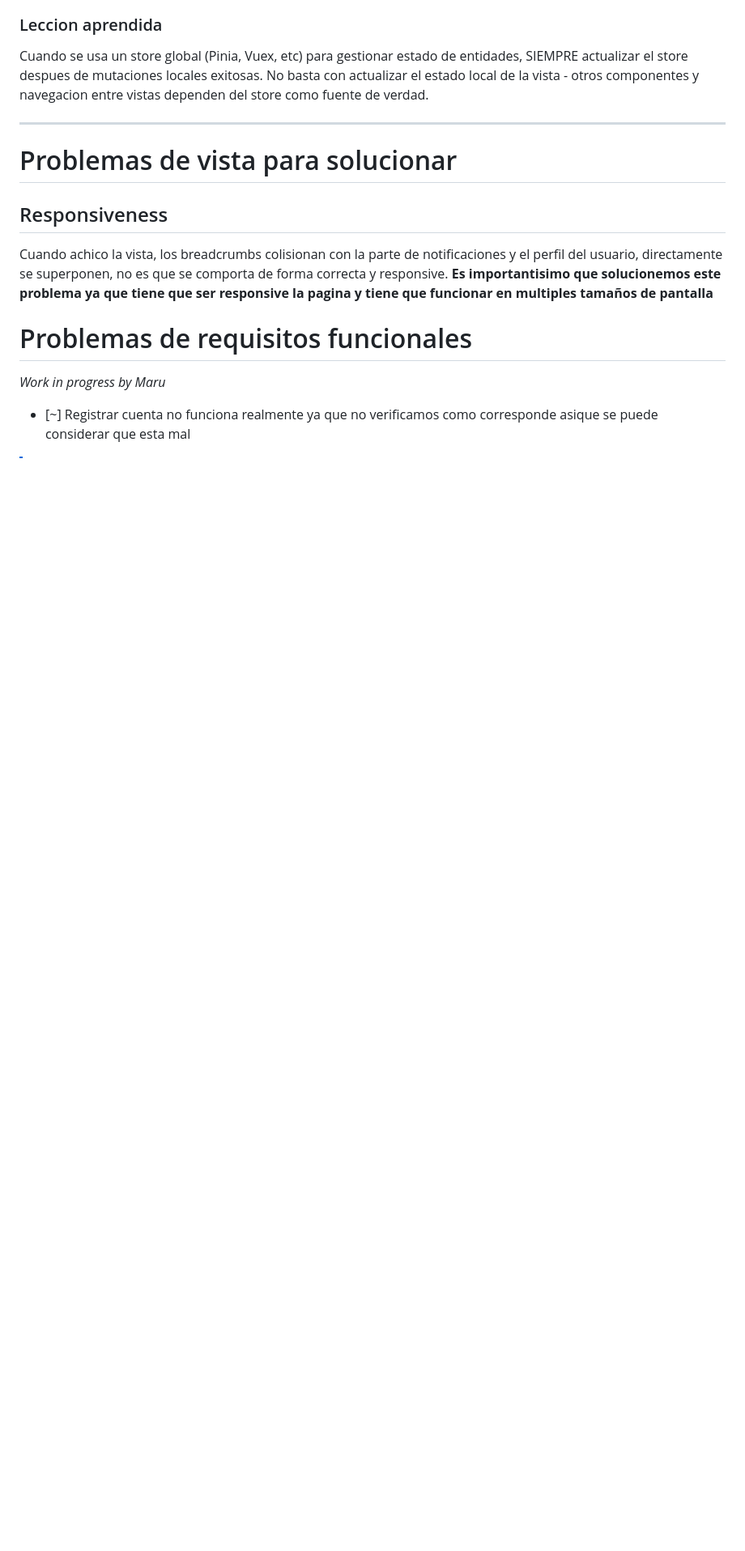
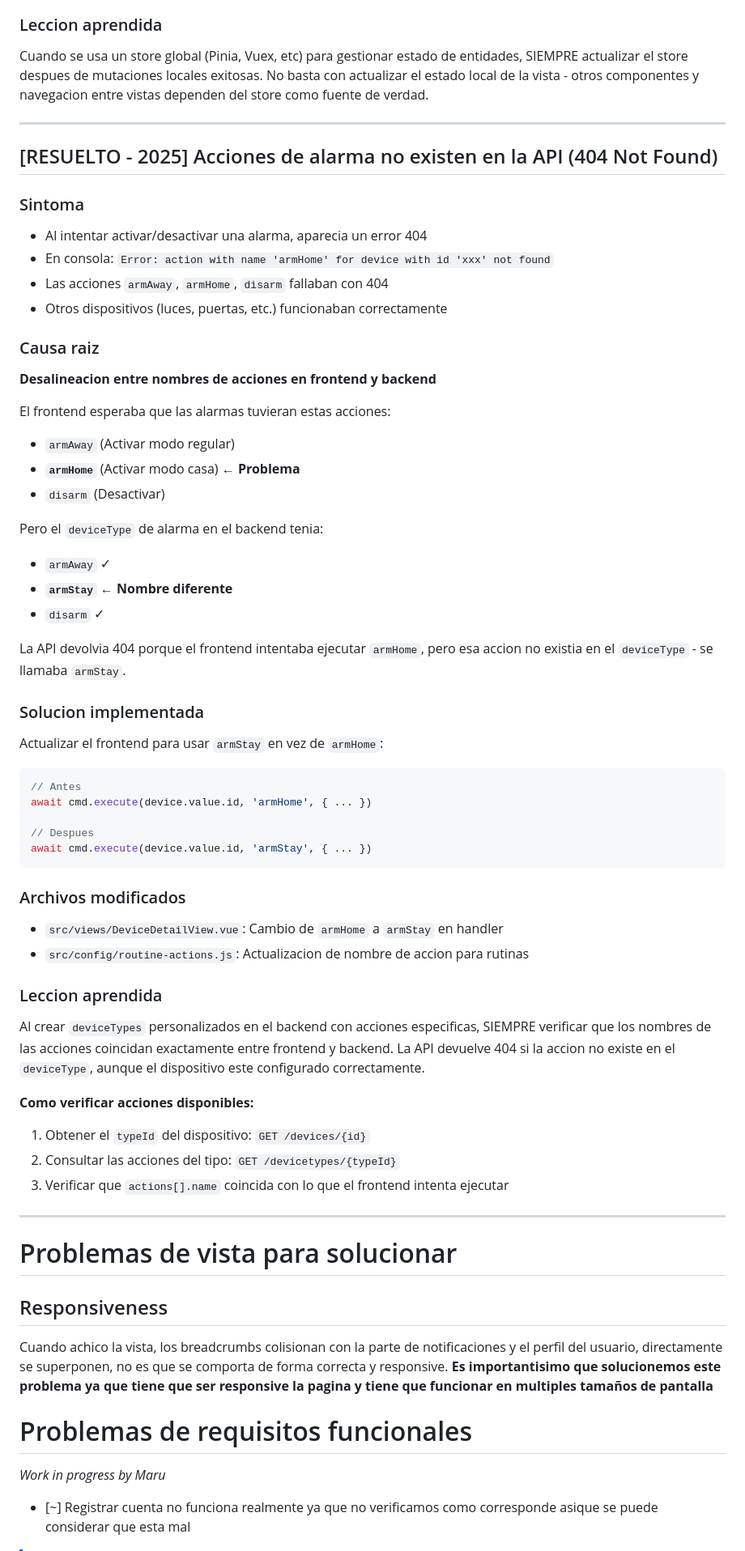
Before and after one commit to JuaniRaggio/homecore, a Markdown page: readme.md, the part around the change. Shown at 81% size. GitHub-like rendering; blank space fills up the shorter version.

Commit message:
fix: front check for showing correctly API's data

````diff
--- a/readme.md
+++ b/readme.md
@@ -105,6 +105,54 @@ Cuando se usa un store global (Pinia, Vuex, etc) para gestionar estado de entida
 
 ---
 
+## [RESUELTO - 2025] Acciones de alarma no existen en la API (404 Not Found)
+
+### Sintoma
+- Al intentar activar/desactivar una alarma, aparecia un error 404
+- En consola: `Error: action with name 'armHome' for device with id 'xxx' not found`
+- Las acciones `armAway`, `armHome`, `disarm` fallaban con 404
+- Otros dispositivos (luces, puertas, etc.) funcionaban correctamente
+
+### Causa raiz
+**Desalineacion entre nombres de acciones en frontend y backend**
+
+El frontend esperaba que las alarmas tuvieran estas acciones:
+- `armAway` (Activar modo regular)
+- **`armHome`** (Activar modo casa) ← **Problema**
+- `disarm` (Desactivar)
+
+Pero el `deviceType` de alarma en el backend tenia:
+- `armAway` ✓
+- **`armStay`** ← **Nombre diferente**
+- `disarm` ✓
+
+La API devolvia 404 porque el frontend intentaba ejecutar `armHome`, pero esa accion no existia en el `deviceType` - se llamaba `armStay`.
+
+### Solucion implementada
+Actualizar el frontend para usar `armStay` en vez de `armHome`:
+
+```javascript
+// Antes
+await cmd.execute(device.value.id, 'armHome', { ... })
+
+// Despues
+await cmd.execute(device.value.id, 'armStay', { ... })
+```
+
+### Archivos modificados
+- `src/views/DeviceDetailView.vue`: Cambio de `armHome` a `armStay` en handler
+- `src/config/routine-actions.js`: Actualizacion de nombre de accion para rutinas
+
+### Leccion aprendida
+Al crear `deviceTypes` personalizados en el backend con acciones especificas, SIEMPRE verificar que los nombres de las acciones coincidan exactamente entre frontend y backend. La API devuelve 404 si la accion no existe en el `deviceType`, aunque el dispositivo este configurado correctamente.
+
+**Como verificar acciones disponibles:**
+1. Obtener el `typeId` del dispositivo: `GET /devices/{id}`
+2. Consultar las acciones del tipo: `GET /devicetypes/{typeId}`
+3. Verificar que `actions[].name` coincida con lo que el frontend intenta ejecutar
+
+---
+
 # Problemas de vista para solucionar
 
 ## Responsiveness
````
